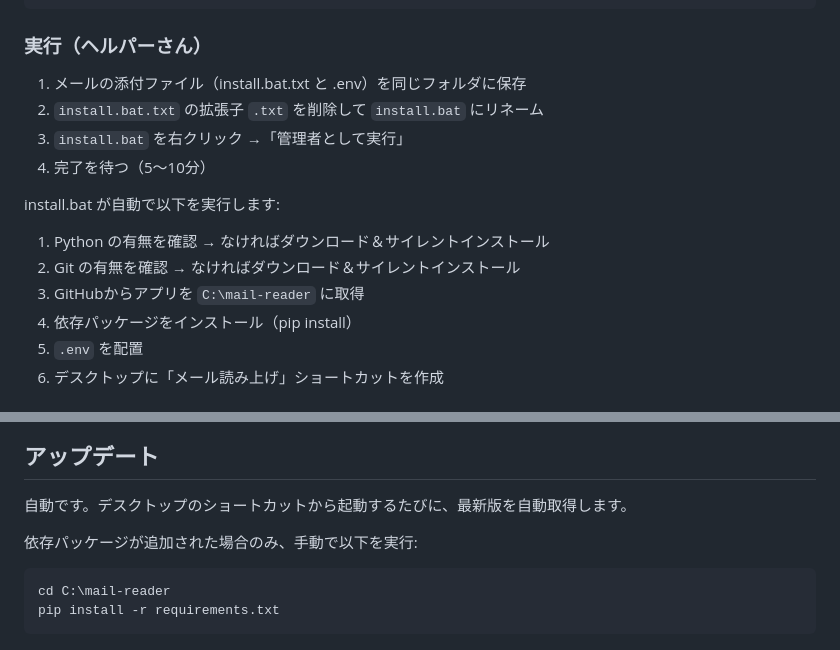
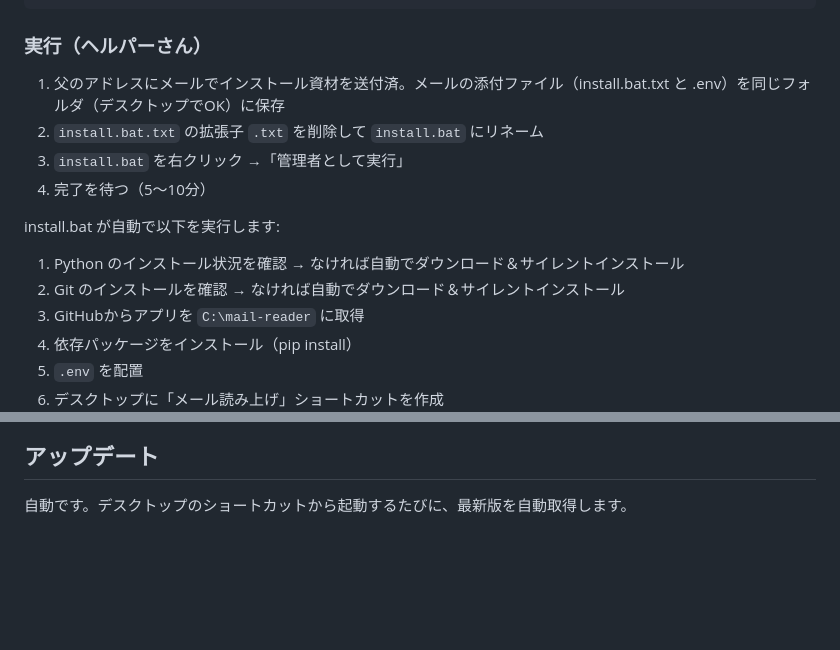
Before and after one commit to tranzact-dev/mail-reader, a Markdown page: INSTALL.md, 2 parts joined by grey strips. Drawn GitHub-style; blank space fills up the shorter version.

Commit message:
INSTALL.md: 初期セットアップに不要なpip手動実行の記載を削除
Co-Authored-By: Claude Opus 4.6 <noreply@anthropic.com>

````diff
--- a/INSTALL.md
+++ b/INSTALL.md
@@ -24,14 +24,14 @@ CASUAL_CONTACTS=
 
 ### 実行（ヘルパーさん）
 
-1. メールの添付ファイル（install.bat.txt と .env）を同じフォルダに保存
+1. 父のアドレスにメールでインストール資材を送付済。メールの添付ファイル（install.bat.txt と .env）を同じフォルダ（デスクトップでOK）に保存
 2. `install.bat.txt` の拡張子 `.txt` を削除して `install.bat` にリネーム
 3. `install.bat` を右クリック →「管理者として実行」
 3. 完了を待つ（5〜10分）
 
 install.bat が自動で以下を実行します:
-1. Python の有無を確認 → なければダウンロード＆サイレントインストール
-2. Git の有無を確認 → なければダウンロード＆サイレントインストール
+1. Python のインストール状況を確認 → なければ自動でダウンロード＆サイレントインストール
+2. Git のインストールを確認 → なければ自動でダウンロード＆サイレントインストール
 3. GitHubからアプリを `C:\mail-reader` に取得
 4. 依存パッケージをインストール（pip install）
 5. `.env` を配置
@@ -81,9 +81,3 @@ pip install -r requirements.txt
 ## アップデート
 
 自動です。デスクトップのショートカットから起動するたびに、最新版を自動取得します。
-
-依存パッケージが追加された場合のみ、手動で以下を実行:
-```
-cd C:\mail-reader
-pip install -r requirements.txt
-```
````
